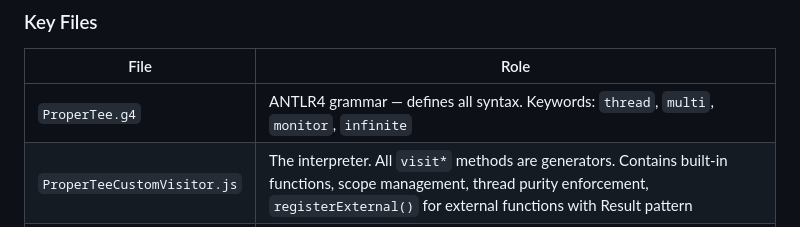
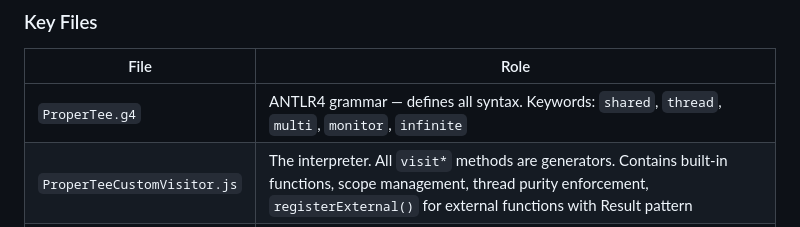
Before and after one commit to flatide/propertee-js, a Markdown page: CLAUDE.md, the part around the change. Drawn GitHub-style.

Commit message:
Add shared keyword to grammar key files table in CLAUDE.md
Co-Authored-By: Claude Opus 4.6 <noreply@anthropic.com>

```diff
--- a/CLAUDE.md
+++ b/CLAUDE.md
@@ -90,7 +90,7 @@ Generators communicate with the scheduler via yield values:
 
 | File | Role |
 |---|---|
-| `ProperTee.g4` | ANTLR4 grammar — defines all syntax. Keywords: `thread`, `multi`, `monitor`, `infinite` |
+| `ProperTee.g4` | ANTLR4 grammar — defines all syntax. Keywords: `shared`, `thread`, `multi`, `monitor`, `infinite` |
 | `ProperTeeCustomVisitor.js` | The interpreter. All `visit*` methods are generators. Contains built-in functions, scope management, thread purity enforcement, `registerExternal()` for external functions with Result pattern |
 | `Scheduler.js` | Round-robin scheduler. Calls `generator.next()` on READY threads, processes yield commands, manages SLEEP timers, spawns child threads for MULTI blocks, runs monitor ticks |
 | `ThreadContext.js` | Per-thread state: scope stack, thread status (READY/RUNNING/SLEEPING/WAITING/COMPLETED/ERROR), global snapshot reference, context flags |
```
